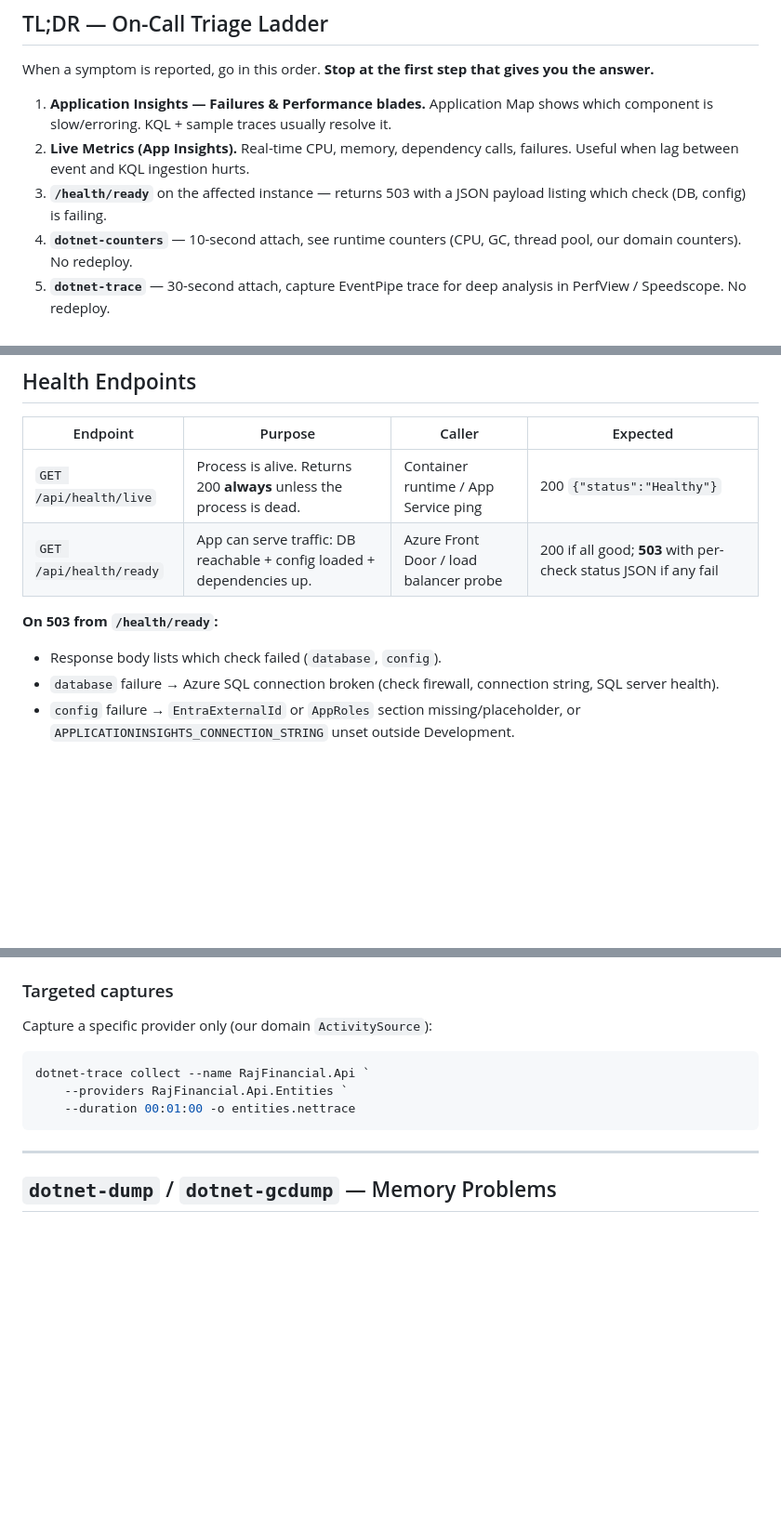
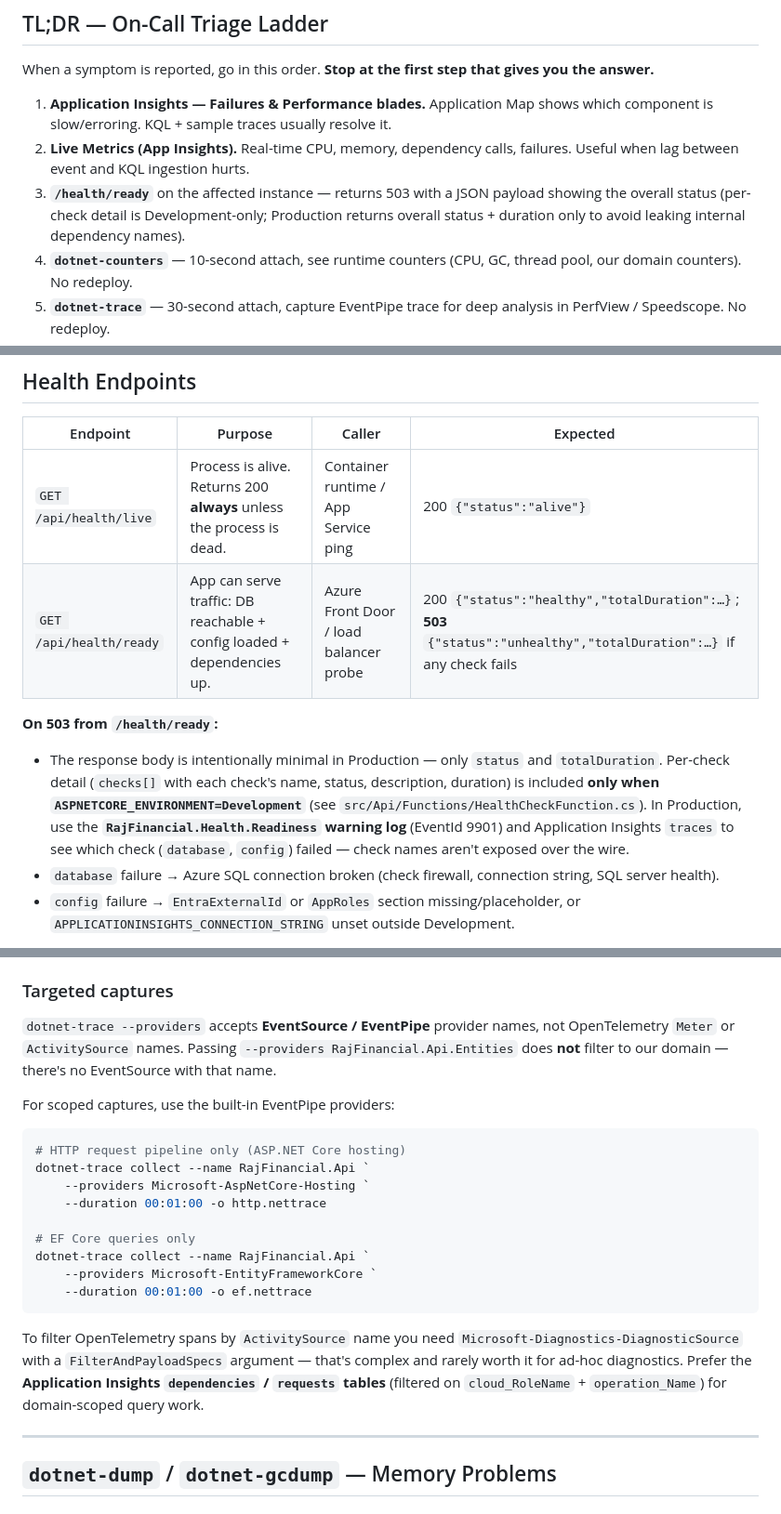
Before and after one commit to jamesconsultingllc/rajfinancial, a Markdown page: docs/observability-runbook.md, 3 parts joined by grey strips. Shown at 93% size. GitHub-like rendering; blank space fills up the shorter version.

Commit message:
docs(observability): fix runbook inaccuracies flagged on PR #88 (AB#618)
Address the five findings from Copilot's post-merge review of PR #88:

1. Domain count: "Seven domains" -> "Eight domains" (table already listed 8
   including Testing / diagnostics).
2. /health/live body: document the actual {"status":"alive"} response
   (HealthCheckFunction.cs:37), not the aspirational {"status":"Healthy"}.
3. /health/ready body: note that per-check detail is Development-only
   (HealthCheckFunction.cs:62-75); Production returns status + totalDuration
   only. Point operators at the Readiness warning (EventId 9901) in traces
   for check-name detail.
4. "Slowest endpoints (p95)" KQL: drop "success == false" so the query
   reflects slow requests overall, not just slow failures.
5. dotnet-trace targeted capture: replace the invalid
   --providers RajFinancial.Api.Entities example (Meter/ActivitySource names
   are not valid EventPipe providers) with working Microsoft-AspNetCore-Hosting
   and Microsoft-EntityFrameworkCore examples, and redirect domain-scoped
   query work to Application Insights.

Co-authored-by: Copilot <223556219+Copilot@users.noreply.github.com>

````diff
--- a/docs/observability-runbook.md
+++ b/docs/observability-runbook.md
@@ -12,7 +12,7 @@ When a symptom is reported, go in this order. **Stop at the first step that give
 
 1. **Application Insights — Failures & Performance blades.** Application Map shows which component is slow/erroring. KQL + sample traces usually resolve it.
 2. **Live Metrics (App Insights).** Real-time CPU, memory, dependency calls, failures. Useful when lag between event and KQL ingestion hurts.
-3. **`/health/ready`** on the affected instance — returns 503 with a JSON payload listing which check (DB, config) is failing.
+3. **`/health/ready`** on the affected instance — returns 503 with a JSON payload showing the overall status (per-check detail is Development-only; Production returns overall status + duration only to avoid leaking internal dependency names).
 4. **`dotnet-counters`** — 10-second attach, see runtime counters (CPU, GC, thread pool, our domain counters). No redeploy.
 5. **`dotnet-trace`** — 30-second attach, capture EventPipe trace for deep analysis in PerfView / Speedscope. No redeploy.
 6. **Log grep (App Insights `traces` table).** Last resort. Logs are noisy; metrics + traces are the primary debugging tools by design.
@@ -58,11 +58,11 @@ All emit to Application Insights via OpenTelemetry (`Azure.Monitor.OpenTelemetry
 
 | Endpoint | Purpose | Caller | Expected |
 |---|---|---|---|
-| `GET /api/health/live` | Process is alive. Returns 200 **always** unless the process is dead. | Container runtime / App Service ping | 200 `{"status":"Healthy"}` |
-| `GET /api/health/ready` | App can serve traffic: DB reachable + config loaded + dependencies up. | Azure Front Door / load balancer probe | 200 if all good; **503** with per-check status JSON if any fail |
+| `GET /api/health/live` | Process is alive. Returns 200 **always** unless the process is dead. | Container runtime / App Service ping | 200 `{"status":"alive"}` |
+| `GET /api/health/ready` | App can serve traffic: DB reachable + config loaded + dependencies up. | Azure Front Door / load balancer probe | 200 `{"status":"healthy","totalDuration":…}`; **503** `{"status":"unhealthy","totalDuration":…}` if any check fails |
 
 **On 503 from `/health/ready`:**
-- Response body lists which check failed (`database`, `config`).
+- The response body is intentionally minimal in Production — only `status` and `totalDuration`. Per-check detail (`checks[]` with each check's name, status, description, duration) is included **only when `ASPNETCORE_ENVIRONMENT=Development`** (see `src/Api/Functions/HealthCheckFunction.cs`). In Production, use the **`RajFinancial.Health.Readiness` warning log** (EventId 9901) and Application Insights `traces` to see which check (`database`, `config`) failed — check names aren't exposed over the wire.
 - `database` failure → Azure SQL connection broken (check firewall, connection string, SQL server health).
 - `config` failure → `EntraExternalId` or `AppRoles` section missing/placeholder, or `APPLICATIONINSIGHTS_CONNECTION_STRING` unset outside Development.
 
@@ -240,12 +240,22 @@ dotnet-trace collect --name RajFinancial.Api --duration 00:00:30 -o /tmp/t.nettr
 
 ### Targeted captures
 
-Capture a specific provider only (our domain `ActivitySource`):
+`dotnet-trace --providers` accepts **EventSource / EventPipe** provider names, not OpenTelemetry `Meter` or `ActivitySource` names. Passing `--providers RajFinancial.Api.Entities` does **not** filter to our domain — there's no EventSource with that name.
+
+For scoped captures, use the built-in EventPipe providers:
 ```powershell
+# HTTP request pipeline only (ASP.NET Core hosting)
 dotnet-trace collect --name RajFinancial.Api `
-    --providers RajFinancial.Api.Entities `
-    --duration 00:01:00 -o entities.nettrace
+    --providers Microsoft-AspNetCore-Hosting `
+    --duration 00:01:00 -o http.nettrace
+
+# EF Core queries only
+dotnet-trace collect --name RajFinancial.Api `
+    --providers Microsoft-EntityFrameworkCore `
+    --duration 00:01:00 -o ef.nettrace
 ```
+
+To filter OpenTelemetry spans by `ActivitySource` name you need `Microsoft-Diagnostics-DiagnosticSource` with a `FilterAndPayloadSpecs` argument — that's complex and rarely worth it for ad-hoc diagnostics. Prefer the **Application Insights `dependencies` / `requests` tables** (filtered on `cloud_RoleName` + `operation_Name`) for domain-scoped query work.
 
 ---
 
````
Also changed, not shown: other parts of docs/observability-runbook.md (+3 -3 lines).
